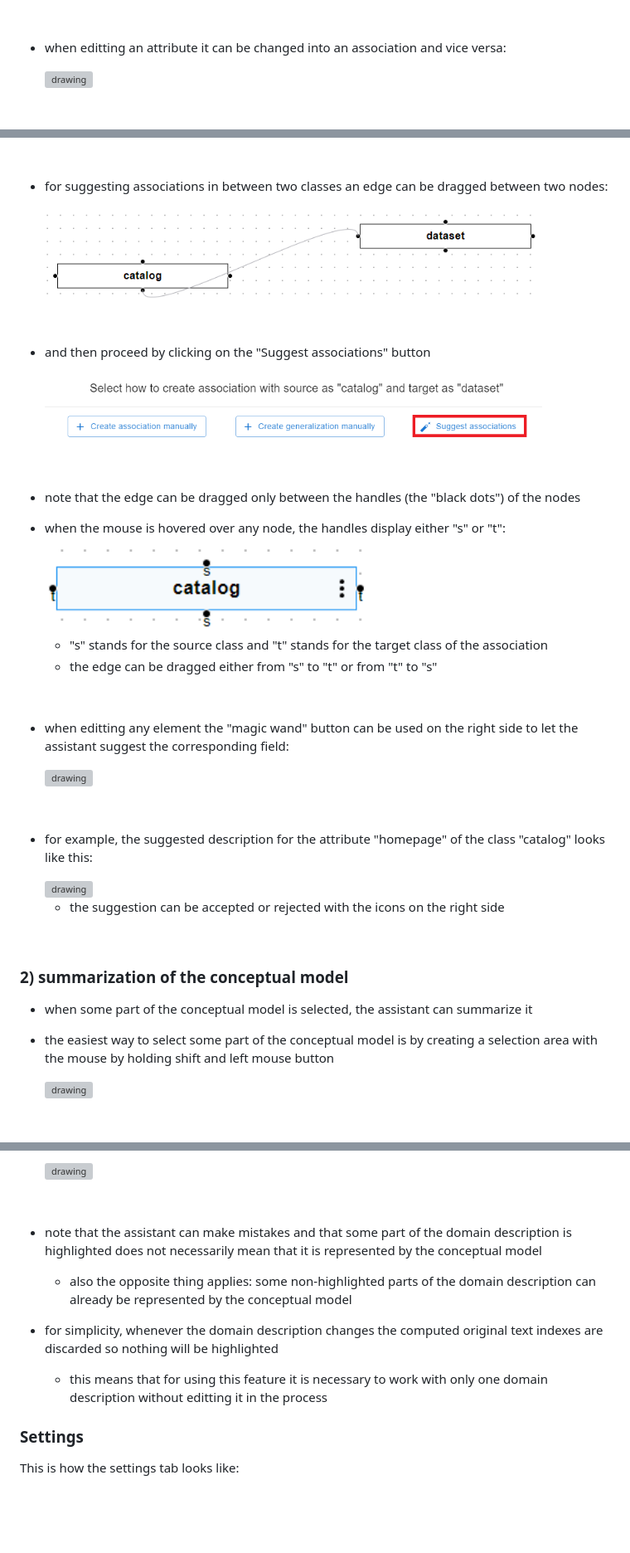
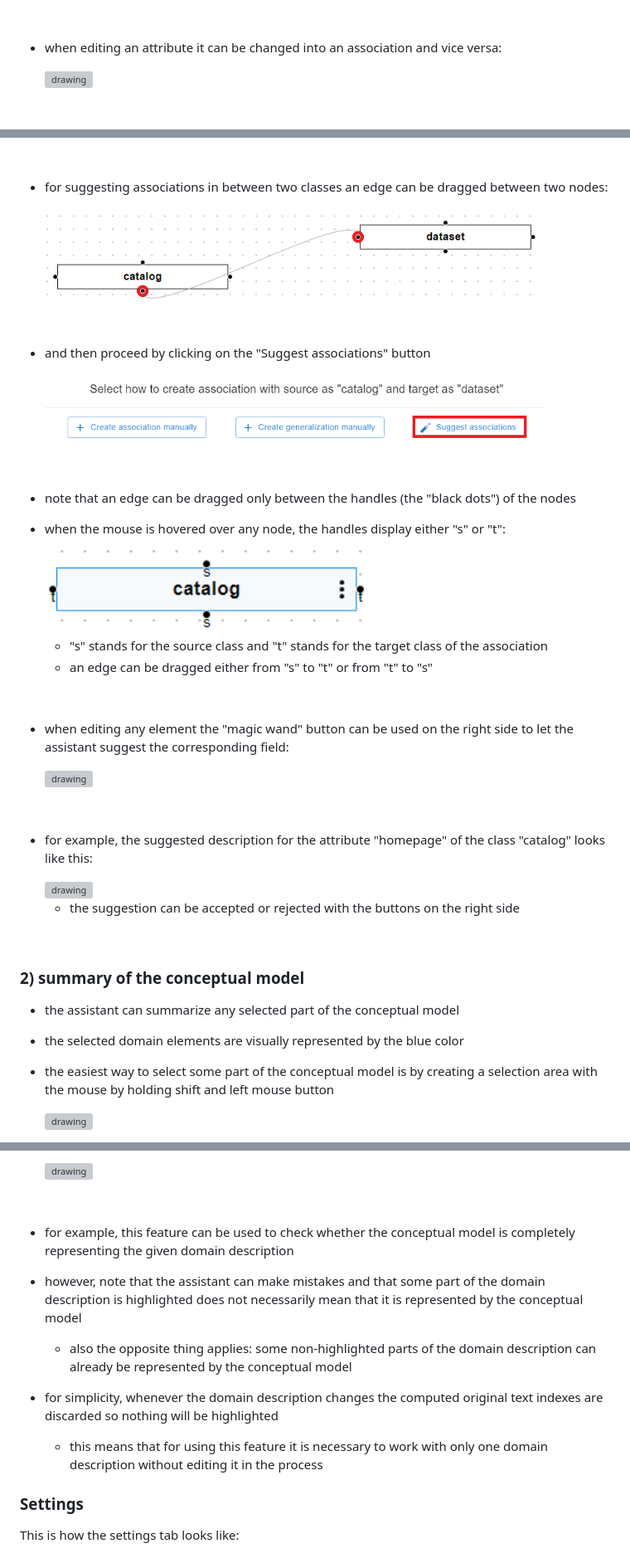
Before and after one commit to Dominik7131/Conceptual-Modeling-LLM-Assistant, a Markdown page: docs/frontend-user.md, 3 parts joined by grey strips. Shown: that part at 83% size. Rendered like a GitHub page; pictures changed too: docs/images/frontend/edge-drag.png; blank space fills up the shorter version; grey boxes are pictures that could not be loaded.

```diff
--- a/docs/frontend-user.md
+++ b/docs/frontend-user.md
@@ -59,7 +59,7 @@ First, we present the main features of our LLM assistant and then we provide dem
 
 <br/>
 
-- when editting an attribute it can be changed into an association and vice versa:
+- when editing an attribute it can be changed into an association and vice versa:
 
     <img src="images/frontend/change-to-association.png" alt="drawing" width="1000"/>
 
@@ -86,18 +86,18 @@ First, we present the main features of our LLM assistant and then we provide dem
 
 <br/>
 
-- note that the edge can be dragged only between the handles (the "black dots") of the nodes
+- note that an edge can be dragged only between the handles (the "black dots") of the nodes
 
 - when the mouse is hovered over any node, the handles display either "s" or "t":
 
     <img src="images/frontend/handles.png" alt="drawing" width="400"/>
 
     - "s" stands for the source class and "t" stands for the target class of the association
-    - the edge can be dragged either from "s" to "t" or from "t" to "s"
+    - an edge can be dragged either from "s" to "t" or from "t" to "s"
 
 <br/>
 
-- when editting any element the "magic wand" button can be used on the right side to let the assistant suggest the corresponding field:
+- when editing any element the "magic wand" button can be used on the right side to let the assistant suggest the corresponding field:
 
     <img src="images/frontend/suggest-single-field.png" alt="drawing" width="1000"/>
 
@@ -107,13 +107,14 @@ First, we present the main features of our LLM assistant and then we provide dem
 
     <img src="images/frontend/suggested-single-field.png" alt="drawing" width="1000"/>
 
-    - the suggestion can be accepted or rejected with the icons on the right side
+    - the suggestion can be accepted or rejected with the buttons on the right side
 
 <br/>
 
-### 2) summarization of the conceptual model
+### 2) summary of the conceptual model
 
-- when some part of the conceptual model is selected, the assistant can summarize it
+- the assistant can summarize any selected part of the conceptual model
+- the selected domain elements are visually represented by the blue color
 - the easiest way to select some part of the conceptual model is by creating a selection area with the mouse by holding shift and left mouse button
 
     <img src="images/frontend/selection.png" alt="drawing" width="900"/>
@@ -174,11 +173,12 @@ First, we present the main features of our LLM assistant and then we provide dem
 
 <br/>
 
-- note that the assistant can make mistakes and that some part of the domain description is highlighted does not necessarily mean that it is represented by the conceptual model
+- for example, this feature can be used to check whether the conceptual model is completely representing the given domain description
+- however, note that the assistant can make mistakes and that some part of the domain description is highlighted does not necessarily mean that it is represented by the conceptual model
     - also the opposite thing applies: some non-highlighted parts of the domain description can already be represented by the conceptual model
 
 - for simplicity, whenever the domain description changes the computed original text indexes are discarded so nothing will be highlighted
-    - this means that for using this feature it is necessary to work with only one domain description without editting it in the process
+    - this means that for using this feature it is necessary to work with only one domain description without editing it in the process
 
 
 ### Settings
```
Also changed, not shown: other parts of docs/frontend-user.md (+0 -2 lines).
